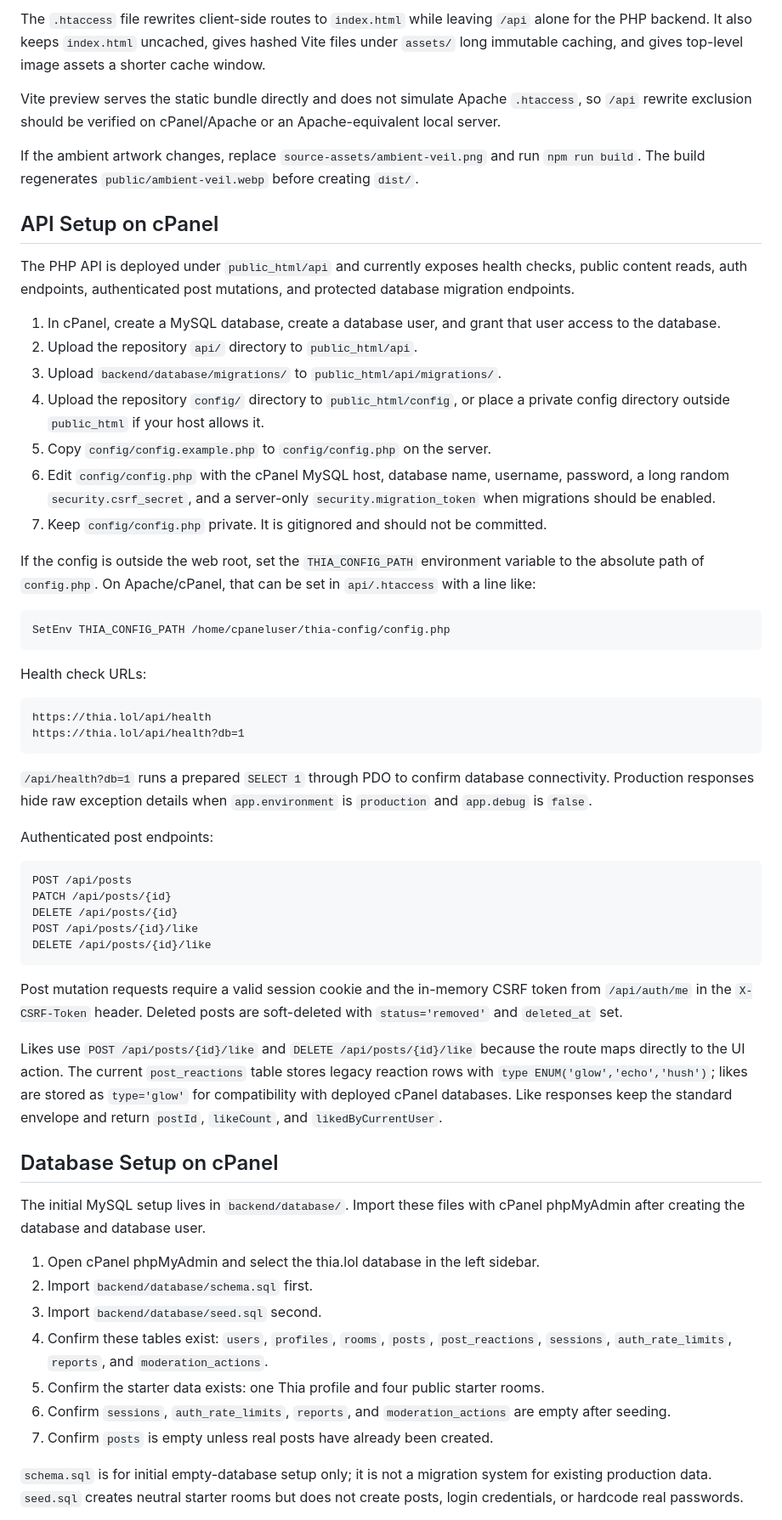
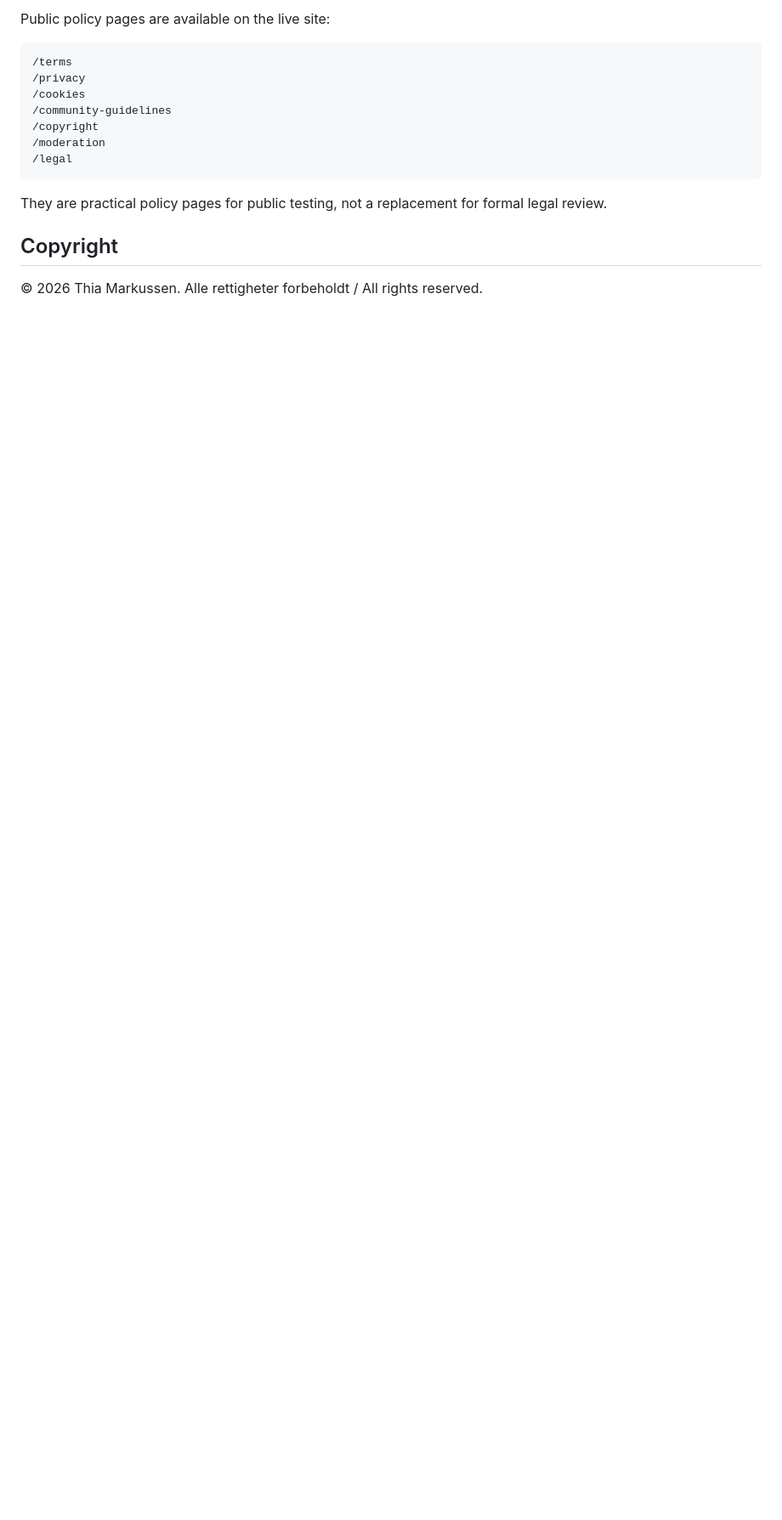
Before and after one commit to thiabun/thia.lol, a Markdown page: README.md, the part around one of its changes. Shown at 85% size. Rendered like a GitHub page; blank space fills up the shorter version.

````diff
--- a/README.md
+++ b/README.md
@@ -125,62 +192,19 @@ Do not upload `src/`, `node_modules/`, `source-assets/`, or `backend/` as part o
 
-The `.htaccess` file rewrites client-side routes to `index.html` while leaving `/api` alone for the PHP backend. It also keeps `index.html` uncached, gives hashed Vite files under `assets/` long immutable caching, and gives top-level image assets a shorter cache window.
+Public policy pages are available on the live site:
 
-Vite preview serves the static bundle directly and does not simulate Apache `.htaccess`, so `/api` rewrite exclusion should be verified on cPanel/Apache or an Apache-equivalent local server.
-
-If the ambient artwork changes, replace `source-assets/ambient-veil.png` and run `npm run build`. The build regenerates `public/ambient-veil.webp` before creating `dist/`.
-
-## API Setup on cPanel
-
-The PHP API is deployed under `public_html/api` and currently exposes health checks, public content reads, auth endpoints, authenticated post mutations, and protected database migration endpoints.
-
-1. In cPanel, create a MySQL database, create a database user, and grant that user access to the database.
-2. Upload the repository `api/` directory to `public_html/api`.
-3. Upload `backend/database/migrations/` to `public_html/api/migrations/`.
-4. Upload the repository `config/` directory to `public_html/config`, or place a private config directory outside `public_html` if your host allows it.
-5. Copy `config/config.example.php` to `config/config.php` on the server.
-6. Edit `config/config.php` with the cPanel MySQL host, database name, username, password, a long random `security.csrf_secret`, and a server-only `security.migration_token` when migrations should be enabled.
-7. Keep `config/config.php` private. It is gitignored and should not be committed.
-
-If the config is outside the web root, set the `THIA_CONFIG_PATH` environment variable to the absolute path of `config.php`. On Apache/cPanel, that can be set in `api/.htaccess` with a line like:
-
-```apache
-SetEnv THIA_CONFIG_PATH /home/cpaneluser/thia-config/config.php
+```text
+/terms
+/privacy
+/cookies
+/community-guidelines
+/copyright
+/moderation
+/legal
 ```
 
-Health check URLs:
+They are practical policy pages for public testing, not a replacement for formal legal review.
 
-```text
-https://thia.lol/api/health
-https://thia.lol/api/health?db=1
-```
+## Copyright
 
-`/api/health?db=1` runs a prepared `SELECT 1` through PDO to confirm database connectivity. Production responses hide raw exception details when `app.environment` is `production` and `app.debug` is `false`.
+© 2026 Thia Markussen. Alle rettigheter forbeholdt / All rights reserved.
 
-Authenticated post endpoints:
-
-```text
-POST /api/posts
-PATCH /api/posts/{id}
-DELETE /api/posts/{id}
-POST /api/posts/{id}/like
-DELETE /api/posts/{id}/like
-```
-
-Post mutation requests require a valid session cookie and the in-memory CSRF token from `/api/auth/me` in the `X-CSRF-Token` header. Deleted posts are soft-deleted with `status='removed'` and `deleted_at` set.
-
-Likes use `POST /api/posts/{id}/like` and `DELETE /api/posts/{id}/like` because the route maps directly to the UI action. The current `post_reactions` table stores legacy reaction rows with `type ENUM('glow','echo','hush')`; likes are stored as `type='glow'` for compatibility with deployed cPanel databases. Like responses keep the standard envelope and return `postId`, `likeCount`, and `likedByCurrentUser`.
-
-## Database Setup on cPanel
-
-The initial MySQL setup lives in `backend/database/`. Import these files with cPanel phpMyAdmin after creating the database and database user.
-
-1. Open cPanel phpMyAdmin and select the thia.lol database in the left sidebar.
-2. Import `backend/database/schema.sql` first.
-3. Import `backend/database/seed.sql` second.
-4. Confirm these tables exist: `users`, `profiles`, `rooms`, `posts`, `post_reactions`, `sessions`, `auth_rate_limits`, `reports`, and `moderation_actions`.
-5. Confirm the starter data exists: one Thia profile and four public starter rooms.
-6. Confirm `sessions`, `auth_rate_limits`, `reports`, and `moderation_actions` are empty after seeding.
-7. Confirm `posts` is empty unless real posts have already been created.
-
-`schema.sql` is for initial empty-database setup only; it is not a migration system for existing production data. `seed.sql` creates neutral starter rooms but does not create posts, login credentials, or hardcode real passwords.
-
````
Also changed, not shown: other parts of README.md (+139 -105 lines).
